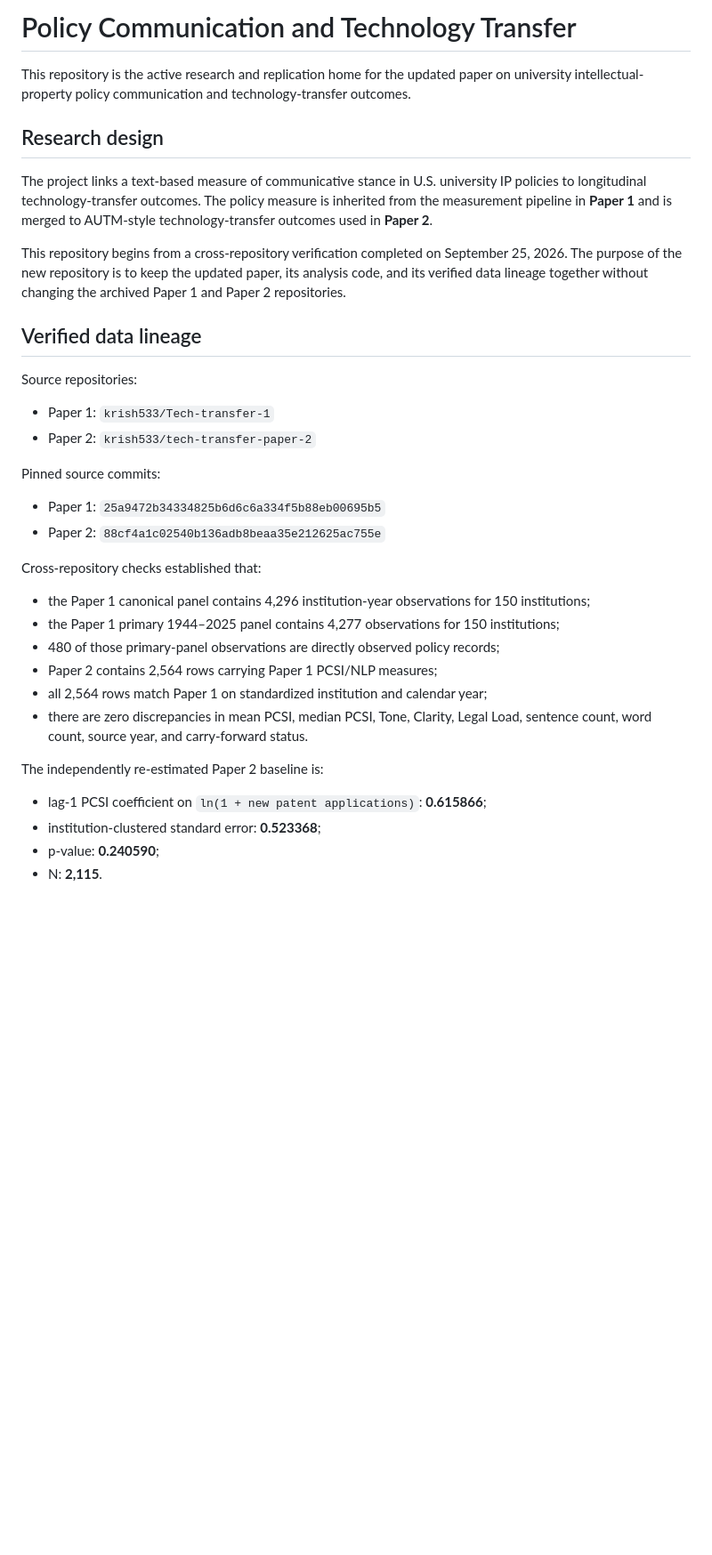
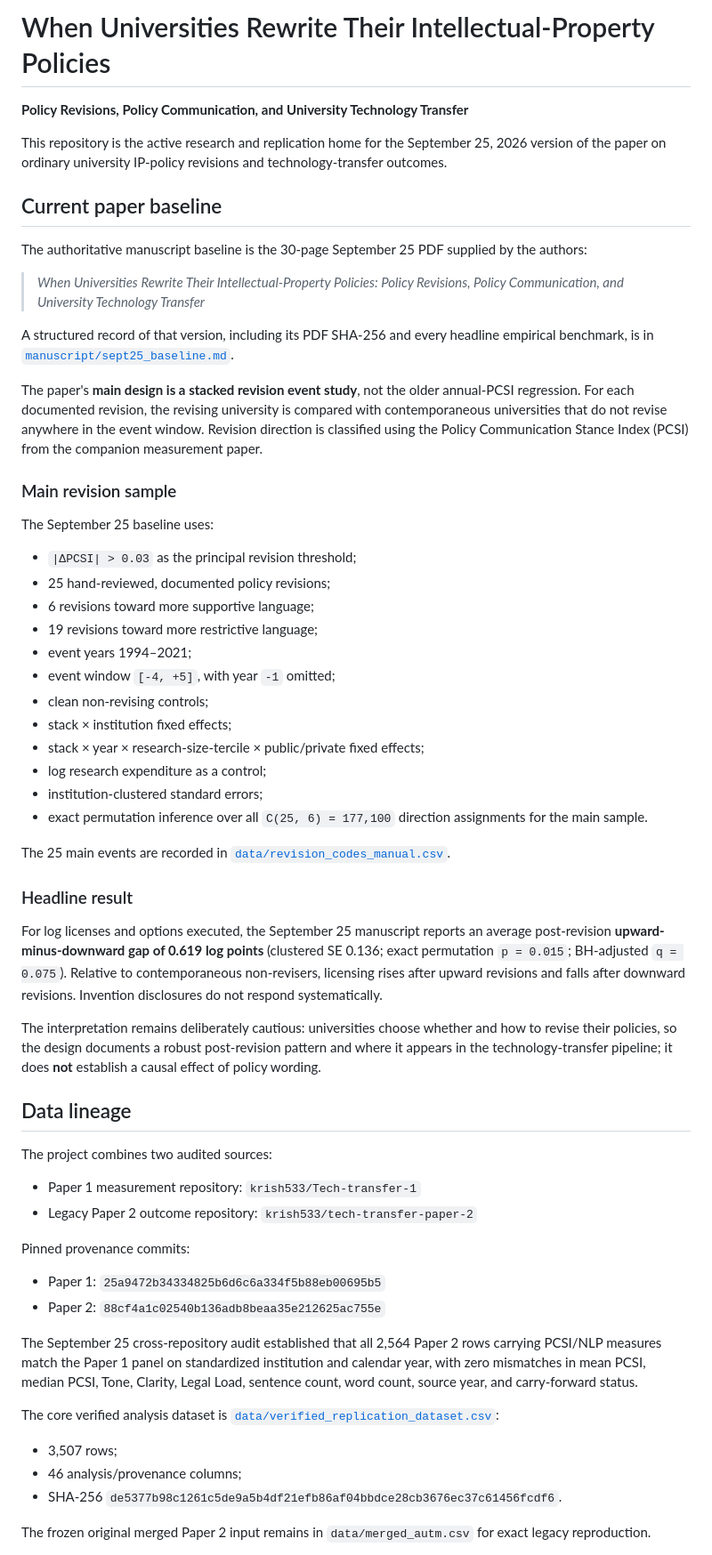
Before and after one commit to krish533/policy-communication-tech-transfer, a Markdown page: README.md, the part around one of its changes. Shown at 89% size. Drawn GitHub-style; blank space fills up the shorter version.

Commit message:
Align repository README with September 25 revision design

```diff
--- a/README.md
+++ b/README.md
@@ -1,38 +1,63 @@
-# Policy Communication and Technology Transfer
+# When Universities Rewrite Their Intellectual-Property Policies
 
-This repository is the active research and replication home for the updated paper on university intellectual-property policy communication and technology-transfer outcomes.
+**Policy Revisions, Policy Communication, and University Technology Transfer**
 
-## Research design
+This repository is the active research and replication home for the September 25, 2026 version of the paper on ordinary university IP-policy revisions and technology-transfer outcomes.
 
-The project links a text-based measure of communicative stance in U.S. university IP policies to longitudinal technology-transfer outcomes. The policy measure is inherited from the measurement pipeline in **Paper 1** and is merged to AUTM-style technology-transfer outcomes used in **Paper 2**.
+## Current paper baseline
 
-This repository begins from a cross-repository verification completed on September 25, 2026. The purpose of the new repository is to keep the updated paper, its analysis code, and its verified data lineage together without changing the archived Paper 1 and Paper 2 repositories.
+The authoritative manuscript baseline is the 30-page September 25 PDF supplied by the authors:
 
-## Verified data lineage
+> *When Universities Rewrite Their Intellectual-Property Policies: Policy Revisions, Policy Communication, and University Technology Transfer*
 
-Source repositories:
+A structured record of that version, including its PDF SHA-256 and every headline empirical benchmark, is in [`manuscript/sept25_baseline.md`](manuscript/sept25_baseline.md).
 
-- Paper 1: `krish533/Tech-transfer-1`
-- Paper 2: `krish533/tech-transfer-paper-2`
+The paper's **main design is a stacked revision event study**, not the older annual-PCSI regression. For each documented revision, the revising university is compared with contemporaneous universities that do not revise anywhere in the event window. Revision direction is classified using the Policy Communication Stance Index (PCSI) from the companion measurement paper.
 
-Pinned source commits:
+### Main revision sample
+
+The September 25 baseline uses:
+
+- `|ΔPCSI| > 0.03` as the principal revision threshold;
+- 25 hand-reviewed, documented policy revisions;
+- 6 revisions toward more supportive language;
+- 19 revisions toward more restrictive language;
+- event years 1994–2021;
+- event window `[-4, +5]`, with year `-1` omitted;
+- clean non-revising controls;
+- stack × institution fixed effects;
+- stack × year × research-size-tercile × public/private fixed effects;
+- log research expenditure as a control;
+- institution-clustered standard errors;
+- exact permutation inference over all `C(25, 6) = 177,100` direction assignments for the main sample.
+
+The 25 main events are recorded in [`data/revision_codes_manual.csv`](data/revision_codes_manual.csv).
+
+### Headline result
+
+For log licenses and options executed, the September 25 manuscript reports an average post-revision **upward-minus-downward gap of 0.619 log points** (clustered SE 0.136; exact permutation `p = 0.015`; BH-adjusted `q = 0.075`). Relative to contemporaneous non-revisers, licensing rises after upward revisions and falls after downward revisions. Invention disclosures do not respond systematically.
+
+The interpretation remains deliberately cautious: universities choose whether and how to revise their policies, so the design documents a robust post-revision pattern and where it appears in the technology-transfer pipeline; it does **not** establish a causal effect of policy wording.
+
+## Data lineage
+
+The project combines two audited sources:
+
+- Paper 1 measurement repository: `krish533/Tech-transfer-1`
+- Legacy Paper 2 outcome repository: `krish533/tech-transfer-paper-2`
+
+Pinned provenance commits:
 
 - Paper 1: `25a9472b34334825b6d6c6a334f5b88eb00695b5`
 - Paper 2: `88cf4a1c02540b136adb8beaa35e212625ac755e`
 
-Cross-repository checks established that:
+The September 25 cross-repository audit established that all 2,564 Paper 2 rows carrying PCSI/NLP measures match the Paper 1 panel on standardized institution and calendar year, with zero mismatches in mean PCSI, median PCSI, Tone, Clarity, Legal Load, sentence count, word count, source year, and carry-forward status.
 
-- the Paper 1 canonical panel contains 4,296 institution-year observations for 150 institutions;
-- the Paper 1 primary 1944–2025 panel contains 4,277 observations for 150 institutions;
-- 480 of those primary-panel observations are directly observed policy records;
-- Paper 2 contains 2,564 rows carrying Paper 1 PCSI/NLP measures;
-- all 2,564 rows match Paper 1 on standardized institution and calendar year;
-- there are zero discrepancies in mean PCSI, median PCSI, Tone, Clarity, Legal Load, sentence count, word count, source year, and carry-forward status.
+The core verified analysis dataset is [`data/verified_replication_dataset.csv`](data/verified_replication_dataset.csv):
 
-The independently re-estimated Paper 2 baseline is:
+- 3,507 rows;
+- 46 analysis/provenance columns;
+- SHA-256 `de5377b98c1261c5de9a5b4df21efb86af04bbdce28cb3676ec37c61456fcdf6`.
 
-- lag-1 PCSI coefficient on `ln(1 + new patent applications)`: **0.615866**;
-- institution-clustered standard error: **0.523368**;
-- p-value: **0.240590**;
-- N: **2,115**.
+The frozen original merged Paper 2 input remains in `data/merged_autm.csv` for exact legacy reproduction.
 
```
Also changed, not shown: other parts of README.md (+32 -30 lines).
